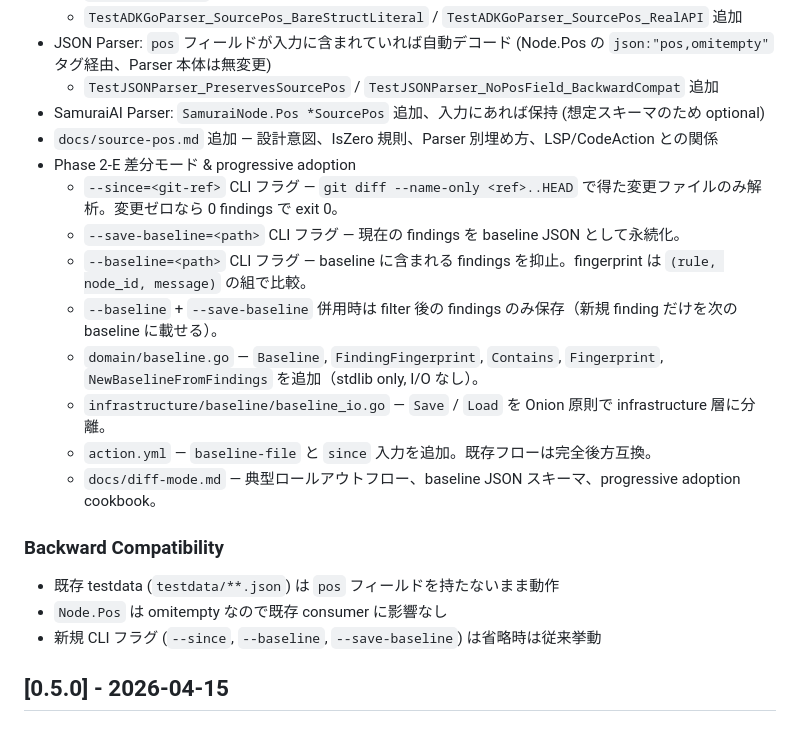
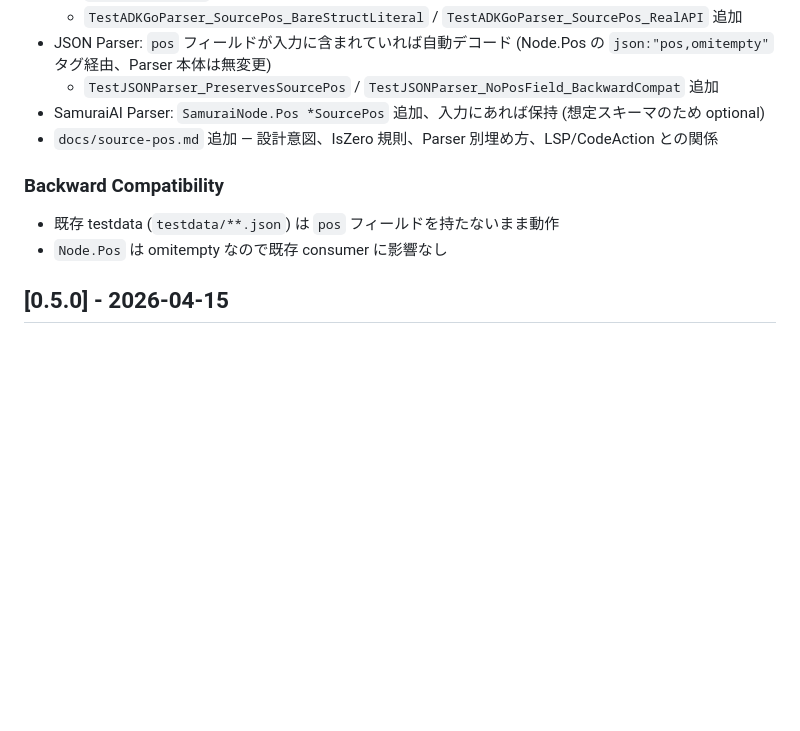
Before and after one commit to hatyibei/shingan, a Markdown page: CHANGELOG.md, the part around the change. Drawn GitHub-style; blank space fills up the shorter version.

Commit message:
chore(changelog): remove accidentally included diff-mode entries
The previous commit's CHANGELOG was polluted by another agent's
edits landing in the working tree before staging. This commit
restores the Unreleased section to only the SourcePos changes
that belong on this branch.

Co-Authored-By: Claude Opus 4.6 (1M context) <noreply@anthropic.com>

```diff
--- a/CHANGELOG.md
+++ b/CHANGELOG.md
@@ -16,20 +16,10 @@ All notable changes to Shingan are documented here. Format follows [Keep a Chang
   - `TestJSONParser_PreservesSourcePos` / `TestJSONParser_NoPosField_BackwardCompat` 追加
 - SamuraiAI Parser: `SamuraiNode.Pos *SourcePos` 追加、入力にあれば保持 (想定スキーマのため optional)
 - `docs/source-pos.md` 追加 — 設計意図、IsZero 規則、Parser 別埋め方、LSP/CodeAction との関係
-- Phase 2-E 差分モード & progressive adoption
-  - `--since=<git-ref>` CLI フラグ — `git diff --name-only <ref>..HEAD` で得た変更ファイルのみ解析。変更ゼロなら 0 findings で exit 0。
-  - `--save-baseline=<path>` CLI フラグ — 現在の findings を baseline JSON として永続化。
-  - `--baseline=<path>` CLI フラグ — baseline に含まれる findings を抑止。fingerprint は `(rule, node_id, message)` の組で比較。
-  - `--baseline` + `--save-baseline` 併用時は filter 後の findings のみ保存（新規 finding だけを次の baseline に載せる）。
-  - `domain/baseline.go` — `Baseline`, `FindingFingerprint`, `Contains`, `Fingerprint`, `NewBaselineFromFindings` を追加（stdlib only, I/O なし）。
-  - `infrastructure/baseline/baseline_io.go` — `Save` / `Load` を Onion 原則で infrastructure 層に分離。
-  - `action.yml` — `baseline-file` と `since` 入力を追加。既存フローは完全後方互換。
-  - `docs/diff-mode.md` — 典型ロールアウトフロー、baseline JSON スキーマ、progressive adoption cookbook。
 
 ### Backward Compatibility
 - 既存 testdata (`testdata/**.json`) は `pos` フィールドを持たないまま動作
 - `Node.Pos` は omitempty なので既存 consumer に影響なし
-- 新規 CLI フラグ (`--since`, `--baseline`, `--save-baseline`) は省略時は従来挙動
 
 ## [0.5.0] - 2026-04-15
 
```
